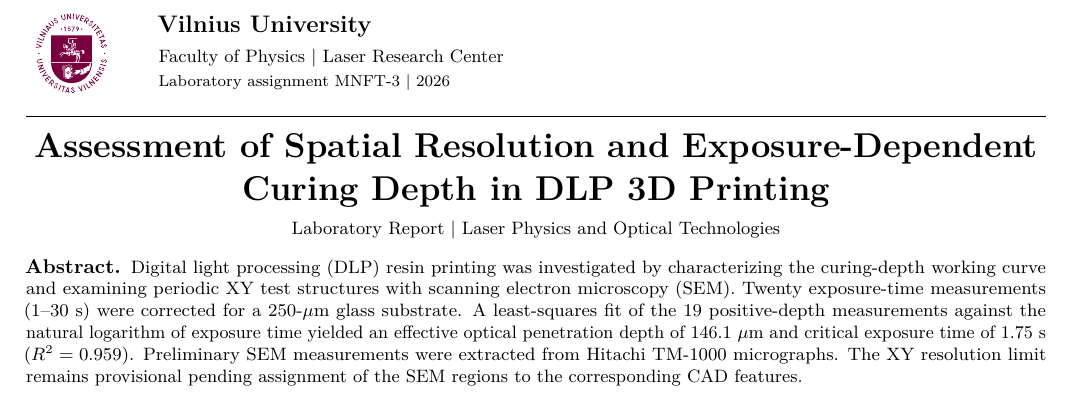
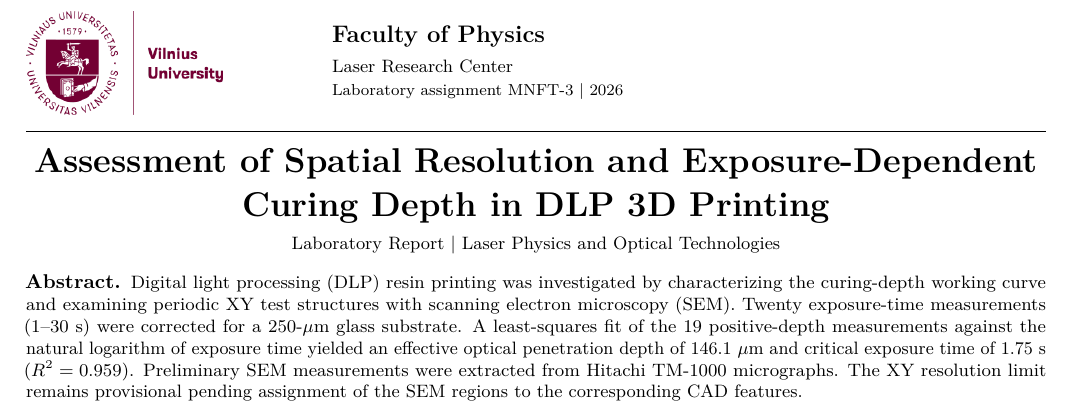
Before and after one commit to marcelojmachado/Report-Nanolab-3Dprinting, a LaTeX document (main.tex): part of page 1 of 4, cut at the place of the change. Compiled offline with pdfLaTeX.

Commit message:
Use burgundy PNG wordmark and remove Inkscape and svg package dependency

```diff
--- a/main.tex
+++ b/main.tex
@@ -9,9 +9,6 @@
 \usepackage{lmodern}
 \usepackage{amsmath}
 \usepackage{graphicx}
-% The official-style burgundy vector emblem is rendered by Inkscape at build time.
-% Compile with pdflatex -shell-escape (see README).
-\usepackage[inkscapelatex=false]{svg}
 \usepackage{booktabs}
 \usepackage{pgfplots}
 \usepackage{fancyhdr}
@@ -48,13 +44,13 @@ Copy the image to the \texttt{figures/} directory.}}}}
 \twocolumn[{
 \begin{minipage}{\textwidth}
 \noindent
-\begin{minipage}[c]{.105\textwidth}
-\includesvg[height=16mm]{figures/vu_logo_burgundy}
+\begin{minipage}[c]{.28\textwidth}
+\includegraphics[height=18mm,keepaspectratio]{figures/vu_logo_burgundy.png}
 \end{minipage}\hfill
-\begin{minipage}[c]{.87\textwidth}
-{\large\bfseries Vilnius University}\par
+\begin{minipage}[c]{.70\textwidth}
+{\large\bfseries Faculty of Physics}\par
 \vspace{1mm}
-{\small Faculty of Physics \textbar{} Laser Research Center}\par
+{\small Laser Research Center}\par
 {\footnotesize Laboratory assignment MNFT-3 \textbar{} 2026}
 \end{minipage}\par
 \vspace{3mm}\hrule\vspace{3mm}
```
Also changed, not shown: main.tex (3 more changed lines).
